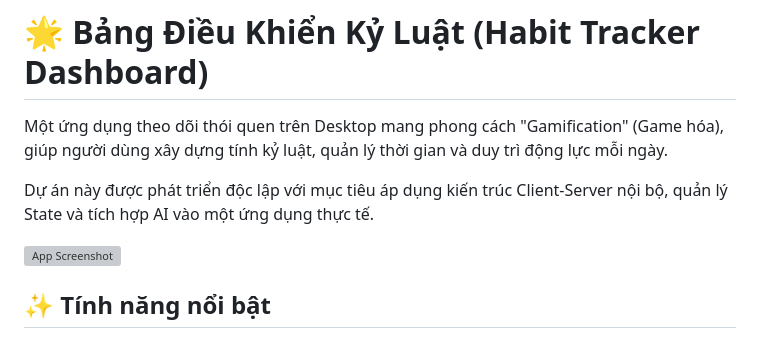
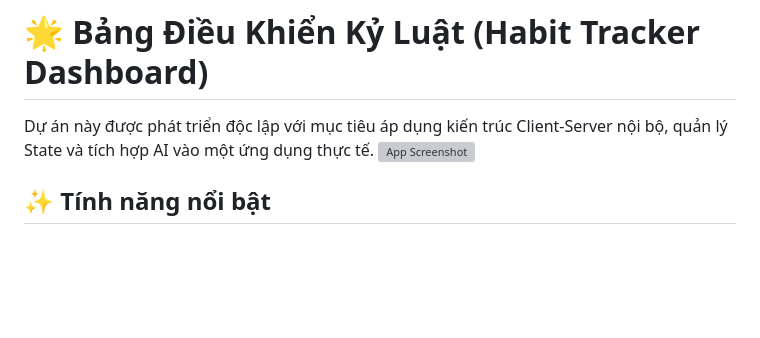
Before and after one commit to tuhamho/HABIT-TRACKER, a Markdown page: README.md, the part around the change. GitHub-like rendering; blank space fills up the shorter version; grey boxes are pictures that could not be loaded.

```diff
--- a/README.md
+++ b/README.md
@@ -1,11 +1,6 @@
 # 🌟 Bảng Điều Khiển Kỷ Luật (Habit Tracker Dashboard)
-
-Một ứng dụng theo dõi thói quen trên Desktop mang phong cách "Gamification" (Game hóa), giúp người dùng xây dựng tính kỷ luật, quản lý thời gian và duy trì động lực mỗi ngày.
-
 Dự án này được phát triển độc lập với mục tiêu áp dụng kiến trúc Client-Server nội bộ, quản lý State và tích hợp AI vào một ứng dụng thực tế.
-
 ![App Screenshot](assets/icon.png)
-
 ## ✨ Tính năng nổi bật
 
 * **📊 Ma trận thói quen động:** Theo dõi tiến độ hàng ngày với giao diện trực quan. Hỗ trợ thêm, sửa, xóa và phân loại thói quen theo các danh mục động (Sức khỏe, Trí tuệ, Kỷ luật,...).
```
